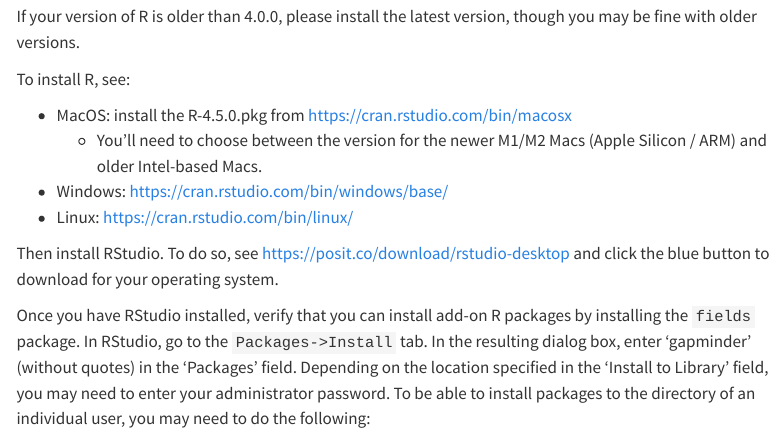
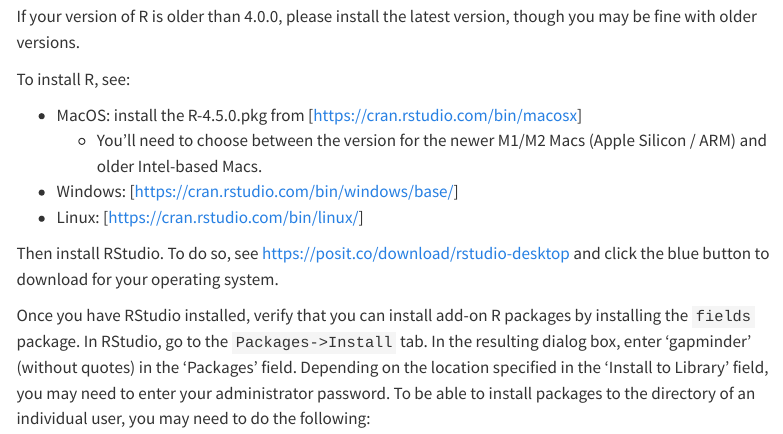
Before and after one commit to paciorek/r-voleon-2025, a Quarto document (prep.qmd): the page in a window 1100 px wide, from 130 px down. Rendered offline with R 4.5, knitr and Pandoc in place of Quarto, with nearby package versions; menus at the side of the page are left out.

Commit message:
Do some cleanup.

```diff
--- a/_quarto.yml
+++ b/_quarto.yml
@@ -2,6 +2,8 @@
   type: website
   render:
     - units/intro.qmd
+    - prep.qmd
+    - index.qmd
 
 website:
   site-url: https://paciorek.github.io/r-voleon-2025
@@ -12,9 +14,9 @@
       - icon: github
         href: https://github.com/paciorek/r-voleon-2025
     contents:
-      - href: index.html
+      - href: index.qmd
         text: Home / Schedule
-      - href: prep.html
+      - href: prep.qmd
         text: Preparation
       - section: "Modules"
         contents:
--- a/prep.qmd
+++ b/prep.qmd
@@ -17,10 +17,10 @@
 
 To install R, see:
 
-  * MacOS: install the R-4.5.0.pkg from https://cran.rstudio.com/bin/macosx
+  * MacOS: install the R-4.5.0.pkg from [https://cran.rstudio.com/bin/macosx]
     - You'll need to choose between the version for the newer M1/M2 Macs (Apple Silicon / ARM) and older Intel-based Macs.
-  * Windows: https://cran.rstudio.com/bin/windows/base/
-  * Linux: https://cran.rstudio.com/bin/linux/
+  * Windows: [https://cran.rstudio.com/bin/windows/base/]
+  * Linux: [https://cran.rstudio.com/bin/linux/]
 
 Then install RStudio. To do so, see [https://posit.co/download/rstudio-desktop](https://posit.co/download/rstudio-desktop) and click the blue button to download for your operating system.
 
```
Also changed, not shown: units/intro.qmd (+1 -1 lines).
